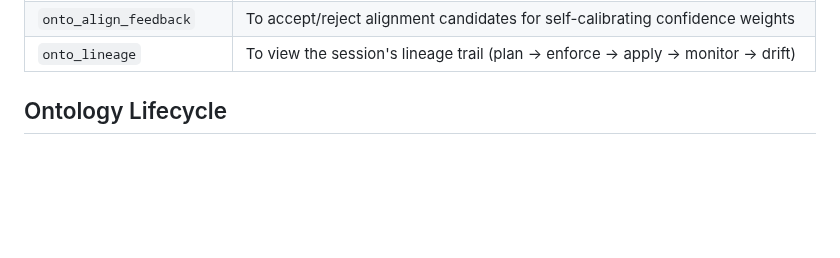
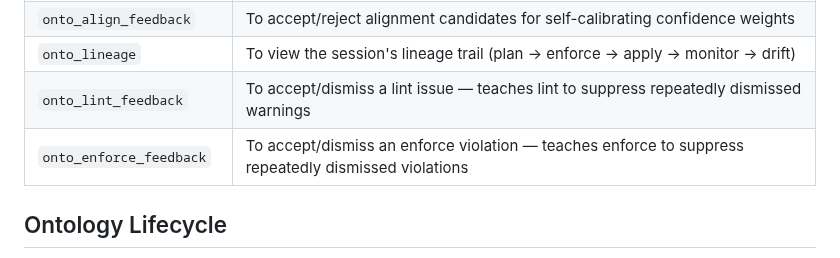
Before and after one commit to fabio-rovai/open-ontologies, a Markdown page: CLAUDE.md, the part around the change. GitHub-like rendering; blank space fills up the shorter version.

```diff
--- a/CLAUDE.md
+++ b/CLAUDE.md
@@ -75,6 +75,8 @@ Claude dynamically decides the next tool call based on what the previous tool re
 | `onto_align` | To detect alignment candidates (equivalentClass, exactMatch, subClassOf) between two ontologies using 6 weighted signals |
 | `onto_align_feedback` | To accept/reject alignment candidates for self-calibrating confidence weights |
 | `onto_lineage` | To view the session's lineage trail (plan → enforce → apply → monitor → drift) |
+| `onto_lint_feedback` | To accept/dismiss a lint issue — teaches lint to suppress repeatedly dismissed warnings |
+| `onto_enforce_feedback` | To accept/dismiss an enforce violation — teaches enforce to suppress repeatedly dismissed violations |
 
 ## Ontology Lifecycle
 
```
Also changed, not shown: README.md (+30 -2 lines).
